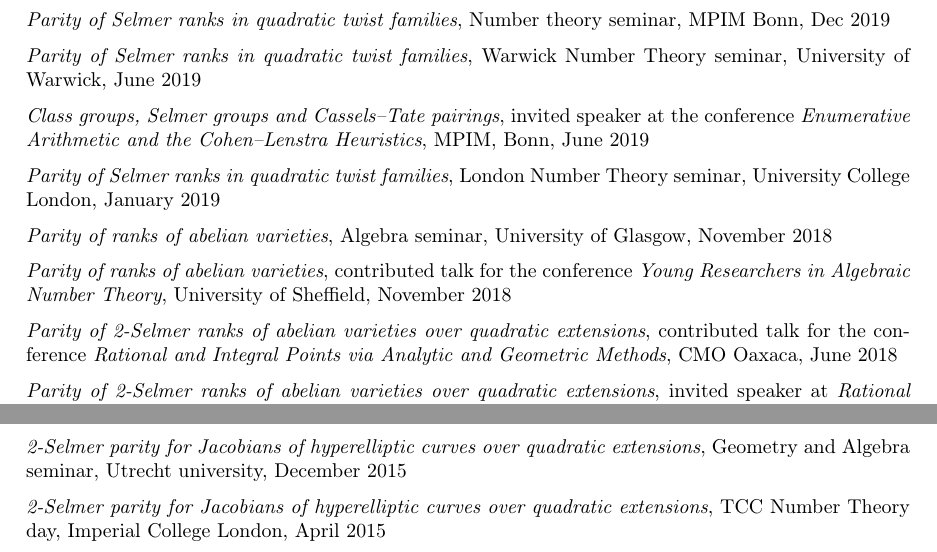
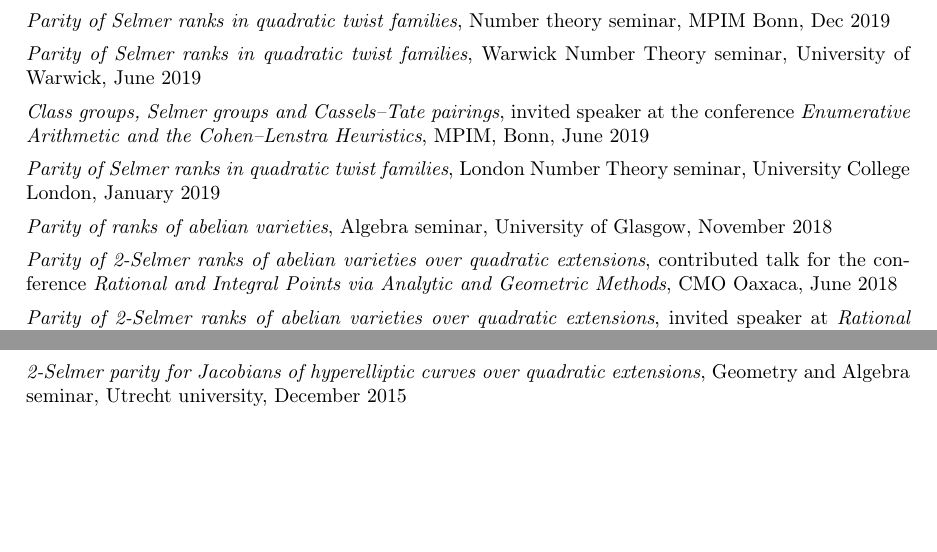
Before and after one commit to amorgan516/amorgan516.github.io, a LaTeX CV (files/pdfs/CV/curriculum_vitae.tex): two parts of page 4 of 5 before the commit and two parts of page 4 of 4 after it, joined at a grey line, cut so that both start at the same text, the shorter picture padded with empty space. Compiled offline with pdfLaTeX.

Commit message:
CV Updated

```diff
--- a/files/pdfs/CV/curriculum_vitae.tex
+++ b/files/pdfs/CV/curriculum_vitae.tex
@@ -224,7 +224,7 @@ hyperelliptic curves}, invited speaker at {\it Number Theory Section, Representa
 {\it Class groups, Selmer groups and Cassels--Tate pairings}, invited speaker at the conference {\it Enumerative Arithmetic and the Cohen–Lenstra Heuristics}, MPIM, Bonn, June 2019 \medskip \\
 {\it Parity of Selmer ranks in quadratic twist families}, London Number Theory seminar, University College London, January 2019  \medskip \\
 {\it Parity of ranks of abelian varieties}, Algebra seminar, University of Glasgow, November 2018  \medskip \\
-{\it Parity of ranks of abelian varieties},  contributed talk for the conference {\it Young Researchers in Algebraic Number Theory}, University of Sheffield, November 2018  \medskip \\
+%{\it Parity of ranks of abelian varieties},  contributed talk for the conference {\it Young Researchers in Algebraic Number Theory}, University of Sheffield, November 2018  \medskip \\
 {\it Parity of 2-Selmer ranks of abelian varieties over quadratic extensions},  contributed talk for the conference {\it Rational and Integral Points via Analytic and Geometric Methods}, CMO Oaxaca, June 2018  \medskip \\
 {\it Parity of 2-Selmer ranks of abelian varieties over quadratic extensions}, invited speaker at {\it Rational points in Bristol}, University of Bristol, February 2018  \medskip \\
 {\it Parity of Selmer ranks in quadratic twist families}, contributed talk for the conference {\it Curves and L-functions}, ICTP Trieste, September 2017  \medskip \\
@@ -234,7 +234,7 @@ hyperelliptic curves}, invited speaker at {\it Number Theory Section, Representa
 {\it Parity of Selmer ranks in quadratic twist families}, Number Theory seminar, University of Cambridge, September 2016  \medskip \\
 {\it Parity of Selmer ranks in quadratic twist families}, contributed talk for the conference  {\it Arithmetic statistics and the Cohen--Lenstra heuristics}, University of Warwick, June 2016  \medskip \\
 {\it 2-Selmer parity for Jacobians of hyperelliptic curves over quadratic extensions}, Geometry and Algebra seminar, Utrecht university, December 2015  \medskip \\
-{\it 2-Selmer parity for Jacobians of hyperelliptic curves over quadratic extensions}, TCC Number Theory day, Imperial College London, April 2015  \medskip \\
+%{\it 2-Selmer parity for Jacobians of hyperelliptic curves over quadratic extensions}, TCC Number Theory day, Imperial College London, April 2015  \medskip \\
 %{\it Iwasawa theory of elliptic curves}, study group, University of Bristol, February 2015 \medskip \\
 %{\it Bhargava's cubes; a modern perspective on Gauss composition}, Pure postgraduate seminar, University of Bristol, November 2014   \medskip \\
 %{\it Intersection theory for surfaces}, study group, University of Bristol, August 2014   \medskip \\
```
Also changed, not shown: files/pdfs/CV/curriculum_vitae.pdf, files/pdfs/CV/curriculum_vitae.tex (4 more changed lines), 2 other files.
